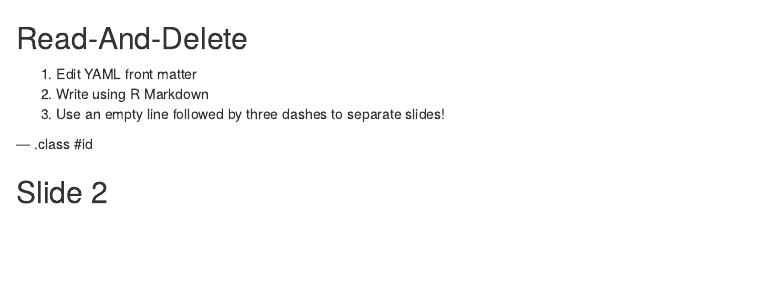
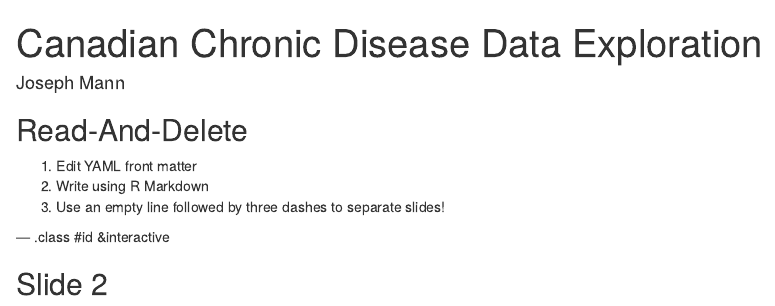
Before and after one commit to jslmann/p3, an R Markdown document (index.Rmd): the page in a window 1100 px wide, from its top. Rendered offline with R 4.5, knitr and Pandoc, with nearby package versions; some code elsewhere in the file could not run offline.

Commit message:
publishing deck

````diff
--- a/index.Rmd
+++ b/index.Rmd
@@ -1,8 +1,8 @@
 ---
-title       :
+title       : Canadian Chronic Disease Data Exploration
 subtitle    :
-author      :
-job         :
+author      : Joseph Mann
+job         : aspiring data scientist
 framework   : io2012        # {io2012, html5slides, shower, dzslides, ...}
 highlighter : highlight.js  # {highlight.js, prettify, highlight}
 hitheme     : tomorrow      #
@@ -17,11 +17,11 @@
 2. Write using R Markdown
 3. Use an empty line followed by three dashes to separate slides!
 
---- .class #id
+--- .class #id &interactive
 
 ## Slide 2
 
-```{r motionchartcode, results='asis'}
+```{r motionchartcode, results='asis', opts.label = 'interactive'}
 library(googleVis)
 plot(gvisMotionChart(Fruits, "Fruit", "Year",
                      options=list(width=600, height=400)))
````
